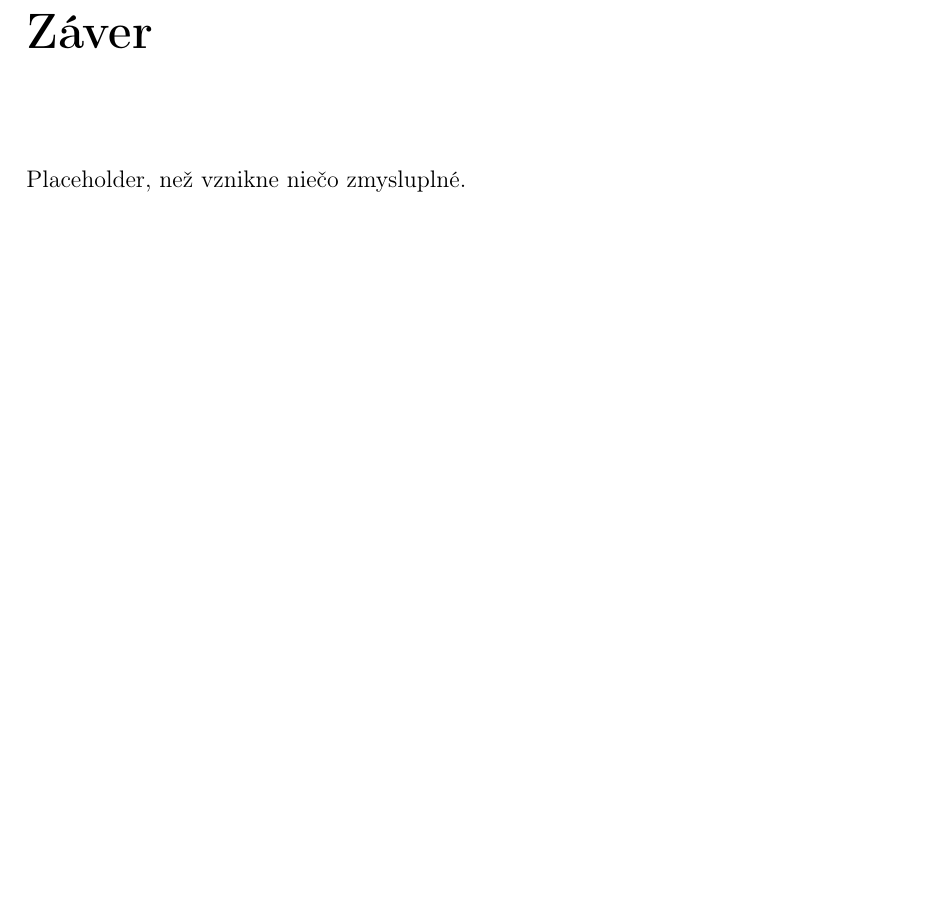
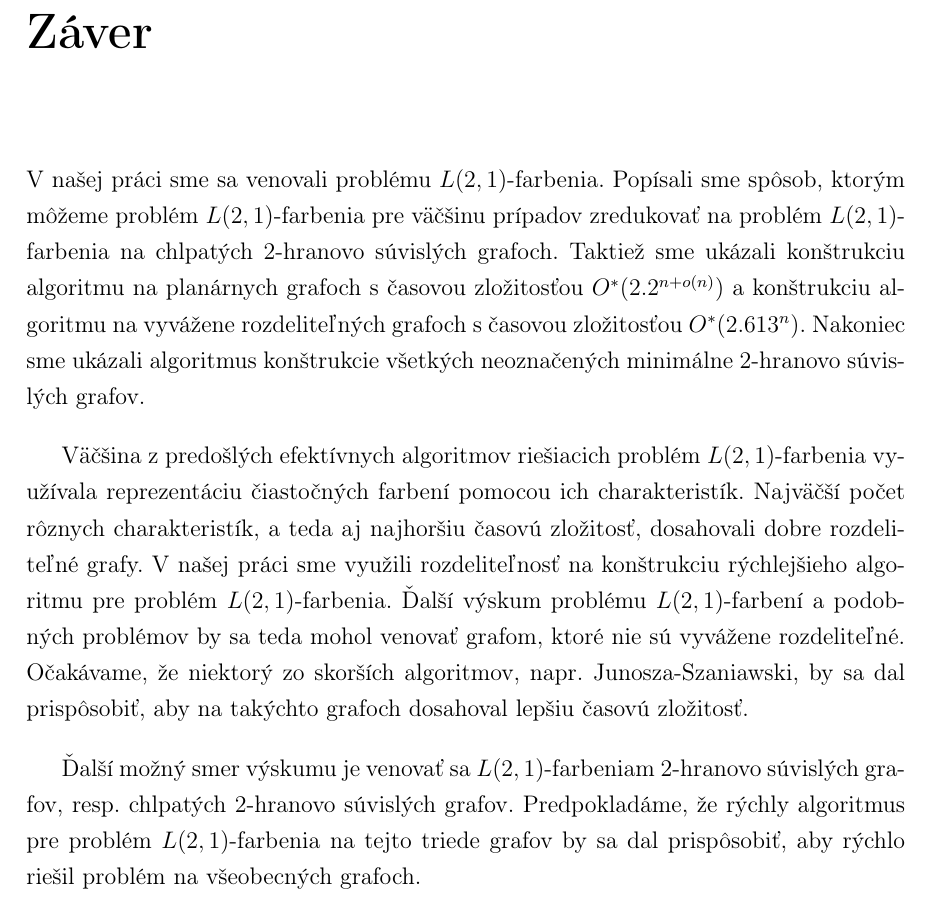
Before and after one commit to Sameth/master-thesis, a LaTeX book (main.tex, which reads zaver.tex): part of page 59 of 61, cut so that both start at the same text, the shorter picture padded with empty space. Compiled offline with pdfLaTeX.

Commit message:
pracovna verzia zaveru

```diff
--- a/zaver.tex
+++ b/zaver.tex
@@ -2,4 +2,25 @@
 \addcontentsline{toc}{chapter}{Záver} % rucne pridanie do obsahu
 \markboth{Záver}{Záver} % vyriesenie hlaviciek
 
-Placeholder, než vznikne niečo zmysluplné.
+V našej práci sme sa venovali problému $L(2,1)$-farbenia. Popísali sme spôsob, ktorým
+môžeme problém $L(2,1)$-farbenia pre väčšinu prípadov zredukovať na problém $L(2,1)$-farbenia
+na chlpatých $2$-hranovo súvislých grafoch. Taktiež sme ukázali konštrukciu
+algoritmu na planárnych grafoch s časovou zložitosťou $O^*(2.2^{n + o(n)})$
+a konštrukciu algoritmu na vyvážene rozdeliteľných grafoch s časovou zložitosťou
+$O^*(2.613^n)$. Nakoniec sme ukázali algoritmus konštrukcie všetkých neoznačených
+minimálne $2$-hranovo súvislých grafov.
+
+Väčšina z predošlých efektívnych algoritmov riešiacich problém $L(2,1)$-farbenia
+využívala reprezentáciu čiastočných farbení pomocou ich charakteristík. Najväčší
+počet rôznych charakteristík, a teda aj najhoršiu časovú zložitosť, dosahovali
+dobre rozdeliteľné grafy. V našej práci sme využili rozdeliteľnosť na konštrukciu
+rýchlejšieho algoritmu pre problém $L(2,1)$-farbenia. Ďalší výskum problému
+$L(2,1)$-farbení a podobných problémov by sa teda mohol venovať grafom, ktoré
+nie sú vyvážene rozdeliteľné. Očakávame, že niektorý zo skorších
+algoritmov, napr. Junosza-Szaniawski, by sa dal prispôsobiť, aby na takýchto
+grafoch dosahoval lepšiu časovú zložitosť.
+
+Ďalší možný smer výskumu je venovať sa $L(2,1)$-farbeniam $2$-hranovo
+súvislých grafov, resp. chlpatých $2$-hranovo súvislých grafov. Predpokladáme,
+že rýchly algoritmus pre problém $L(2,1)$-farbenia na tejto triede grafov
+by sa dal prispôsobiť, aby rýchlo riešil problém na všeobecných grafoch.
```
